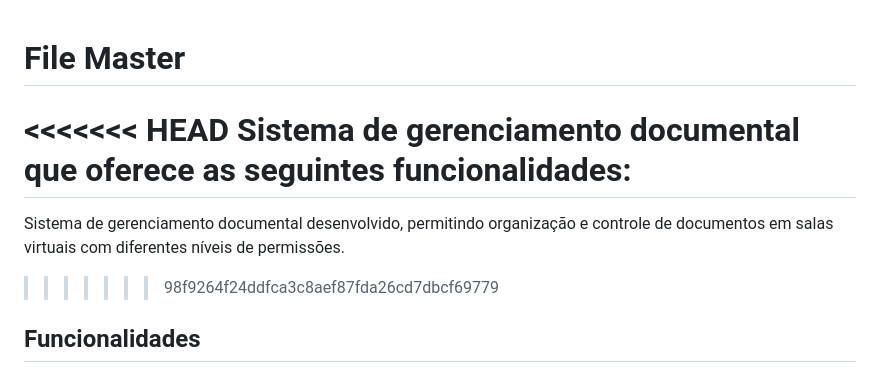
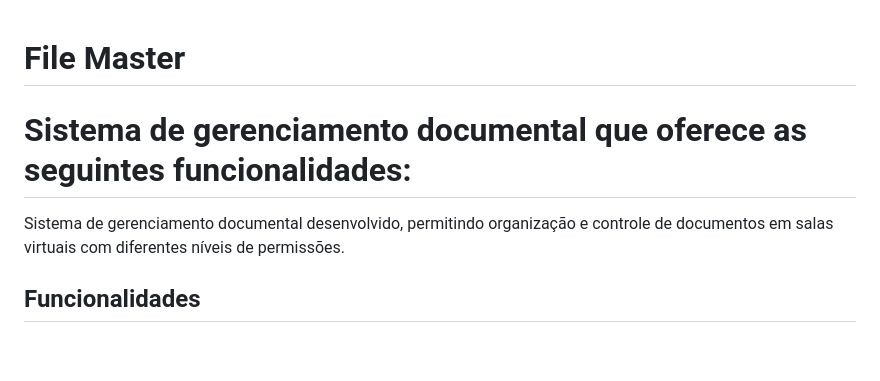
Before and after one commit to saulosilva2809/file-master, a Markdown page: README.md, the part around the change. GitHub-like rendering; blank space fills up the shorter version.

```diff
--- a/README.md
+++ b/README.md
@@ -1,10 +1,9 @@
 # File Master
 
-<<<<<<< HEAD
+
 Sistema de gerenciamento documental que oferece as seguintes funcionalidades:
 =======
 Sistema de gerenciamento documental desenvolvido, permitindo organização e controle de documentos em salas virtuais com diferentes níveis de permissões.
->>>>>>> 98f9264f24ddfca3c8aef87fda26cd7dbcf69779
 
 ## Funcionalidades
 
```
